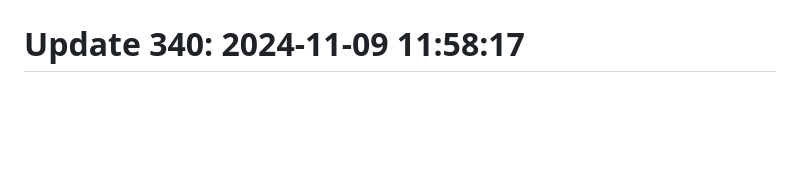
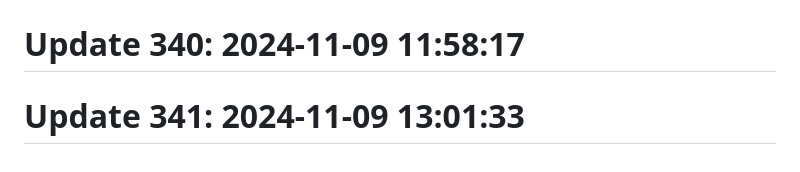
Before and after one commit to anshc022/git-auto, a Markdown page: README.md, the part around the change. Rendered like a GitHub page; blank space fills up the shorter version.

```diff
--- a/README.md
+++ b/README.md
@@ -207,3 +207,5 @@ Automatic contribution generator
 # Update 338: 2024-11-09 13:33:50
 
 # Update 340: 2024-11-09 11:58:17
+
+# Update 341: 2024-11-09 13:01:33
```
